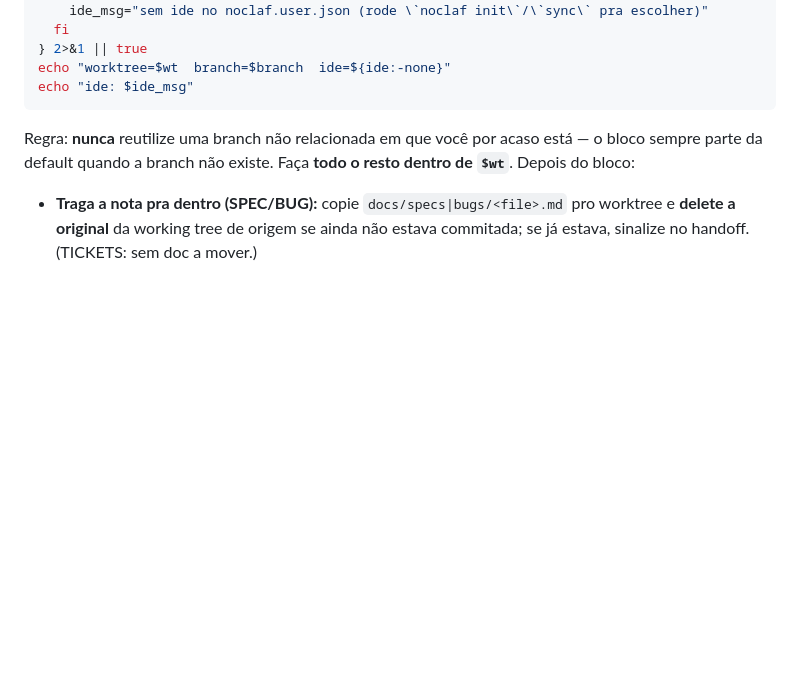
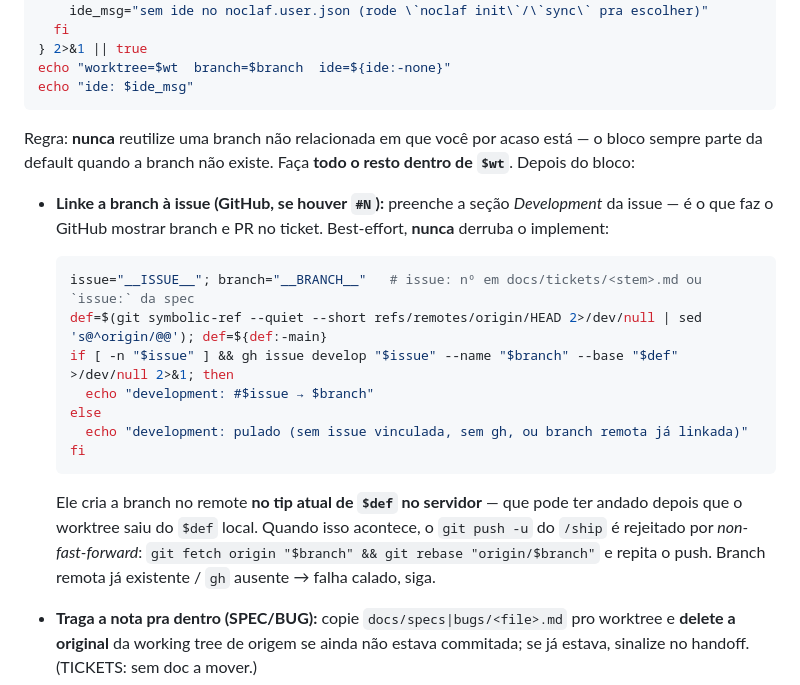
Before and after one commit to Falcao-Tech/noclaf-skills, a Markdown page: commands/implement.md, the part around the change. Rendered like a GitHub page; blank space fills up the shorter version.

Commit message:
feat: link the work branch to its GitHub issue on implement
Preenche a secao Development da issue com gh issue develop ao criar o worktree.

````diff
--- a/commands/implement.md
+++ b/commands/implement.md
@@ -116,6 +116,23 @@ echo "ide: $ide_msg"
 Regra: **nunca** reutilize uma branch não relacionada em que você por acaso está — o bloco
 sempre parte da default quando a branch não existe. Faça **todo o resto dentro de `$wt`**. Depois do bloco:
 
+- **Linke a branch à issue (GitHub, se houver `#N`):** preenche a seção *Development* da issue —
+  é o que faz o GitHub mostrar branch e PR no ticket. Best-effort, **nunca** derruba o implement:
+
+  ```bash
+  issue="__ISSUE__"; branch="__BRANCH__"   # issue: nº em docs/tickets/<stem>.md ou `issue:` da spec
+  def=$(git symbolic-ref --quiet --short refs/remotes/origin/HEAD 2>/dev/null | sed 's@^origin/@@'); def=${def:-main}
+  if [ -n "$issue" ] && gh issue develop "$issue" --name "$branch" --base "$def" >/dev/null 2>&1; then
+    echo "development: #$issue → $branch"
+  else
+    echo "development: pulado (sem issue vinculada, sem gh, ou branch remota já linkada)"
+  fi
+  ```
+
+  Ele cria a branch no remote **no tip atual de `$def` no servidor** — que pode ter andado
+  depois que o worktree saiu do `$def` local. Quando isso acontece, o `git push -u` do `/ship`
+  é rejeitado por *non-fast-forward*: `git fetch origin "$branch" && git rebase "origin/$branch"`
+  e repita o push. Branch remota já existente / `gh` ausente → falha calado, siga.
 - **Traga a nota pra dentro (SPEC/BUG):** copie `docs/specs|bugs/<file>.md` pro worktree e
   **delete a original** da working tree de origem se ainda não estava commitada; se já
   estava, sinalize no handoff. (TICKETS: sem doc a mover.)
````
